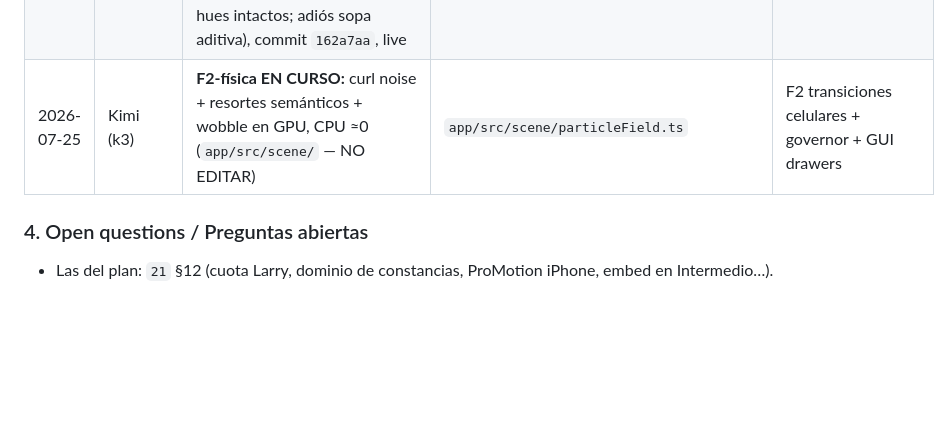
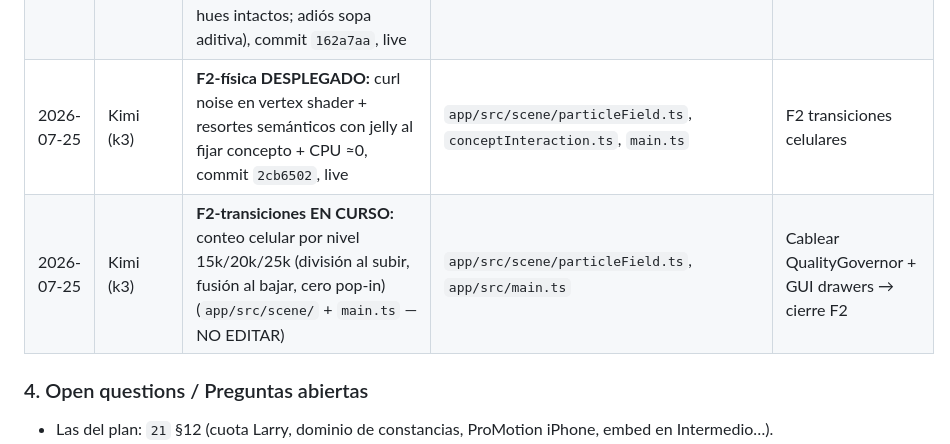
Before and after one commit to kilowatto/vectron, a Markdown page: DOCs/24-coordination-hub.md, the part around the change. Drawn GitHub-style; blank space fills up the shorter version.

Commit message:
docs: hub — F2 physics deployed (2cb6502), F2 transitions active

```diff
--- a/DOCs/24-coordination-hub.md
+++ b/DOCs/24-coordination-hub.md
@@ -50,7 +50,8 @@
 | 2026-07-25 | Kimi (k3) | **F1.2 DESPLEGADO:** animaciones celulares GPU para la partícula líquida (nacimiento, mitosis peanut, fusión, muerte orgánica), commit `30b46d8`, live | `app/src/particula/` | F1.4 |
 | 2026-07-25 | Kimi (k3) | **F1.4b DESPLEGADO:** renderer líquido 2D del loader (ventana de agua, rim fresnel, núcleo bioluminiscente, iridiscencia; sprites cacheados), commit `51e00ab`, live | `app/src/ui/components/cellularLoader.ts` | — |
 | 2026-07-25 | Kimi (k3) | **F1.4a DESPLEGADO — F1 COMPLETA:** el cubo principal usa el look líquido (fresnel, transmisión falsa PMREM, núcleo HDR, iridiscencia; PCA y hues intactos; adiós sopa aditiva), commit `162a7aa`, live | `app/src/scene/particleField.ts`, `app/src/main.ts` | F2 |
-| 2026-07-25 | Kimi (k3) | **F2-física EN CURSO:** curl noise + resortes semánticos + wobble en GPU, CPU ≈0 (`app/src/scene/` — NO EDITAR) | `app/src/scene/particleField.ts` | F2 transiciones celulares + governor + GUI drawers |
+| 2026-07-25 | Kimi (k3) | **F2-física DESPLEGADO:** curl noise en vertex shader + resortes semánticos con jelly al fijar concepto + CPU ≈0, commit `2cb6502`, live | `app/src/scene/particleField.ts`, `conceptInteraction.ts`, `main.ts` | F2 transiciones celulares |
+| 2026-07-25 | Kimi (k3) | **F2-transiciones EN CURSO:** conteo celular por nivel 15k/20k/25k (división al subir, fusión al bajar, cero pop-in) (`app/src/scene/` + `main.ts` — NO EDITAR) | `app/src/scene/particleField.ts`, `app/src/main.ts` | Cablear QualityGovernor + GUI drawers → cierre F2 |
 
 ### 4. Open questions / Preguntas abiertas
 
```
